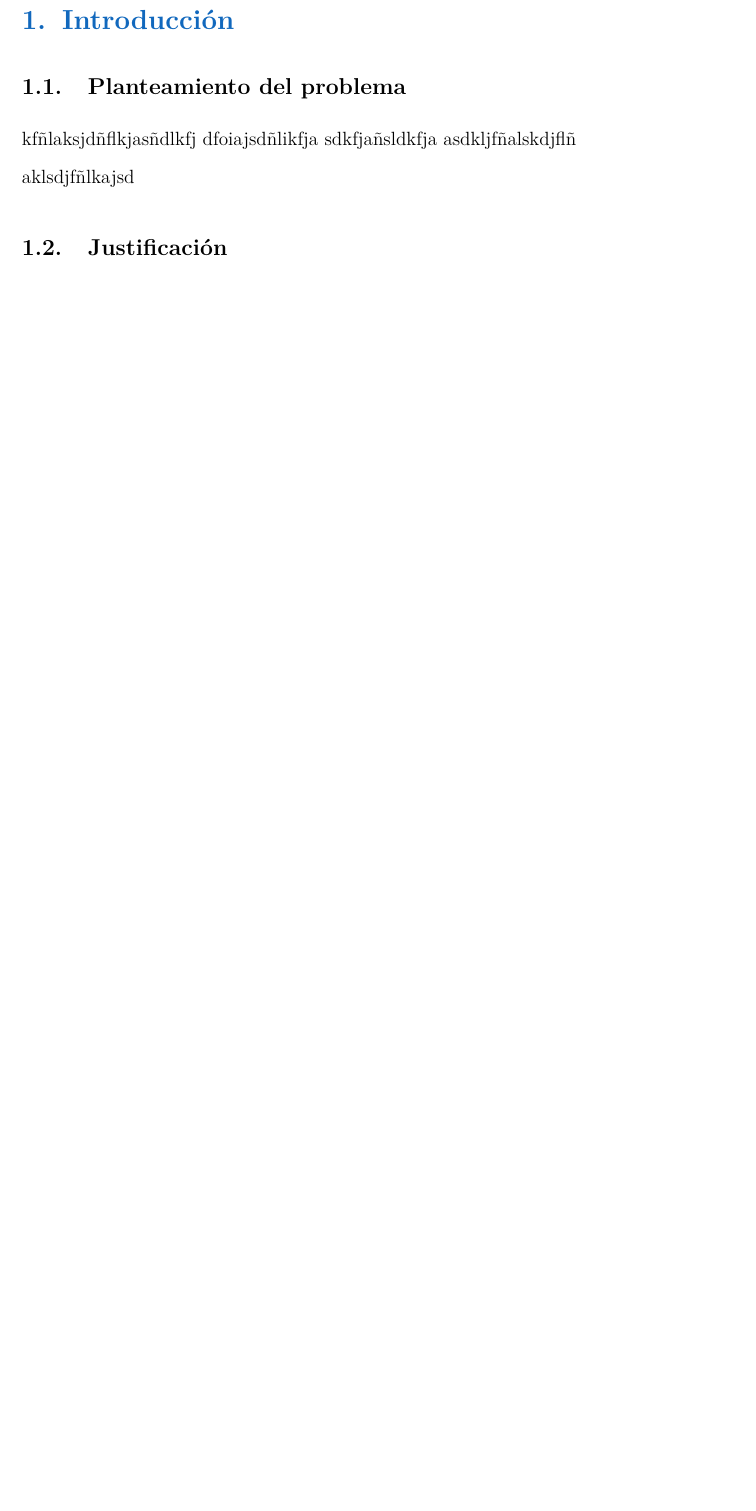
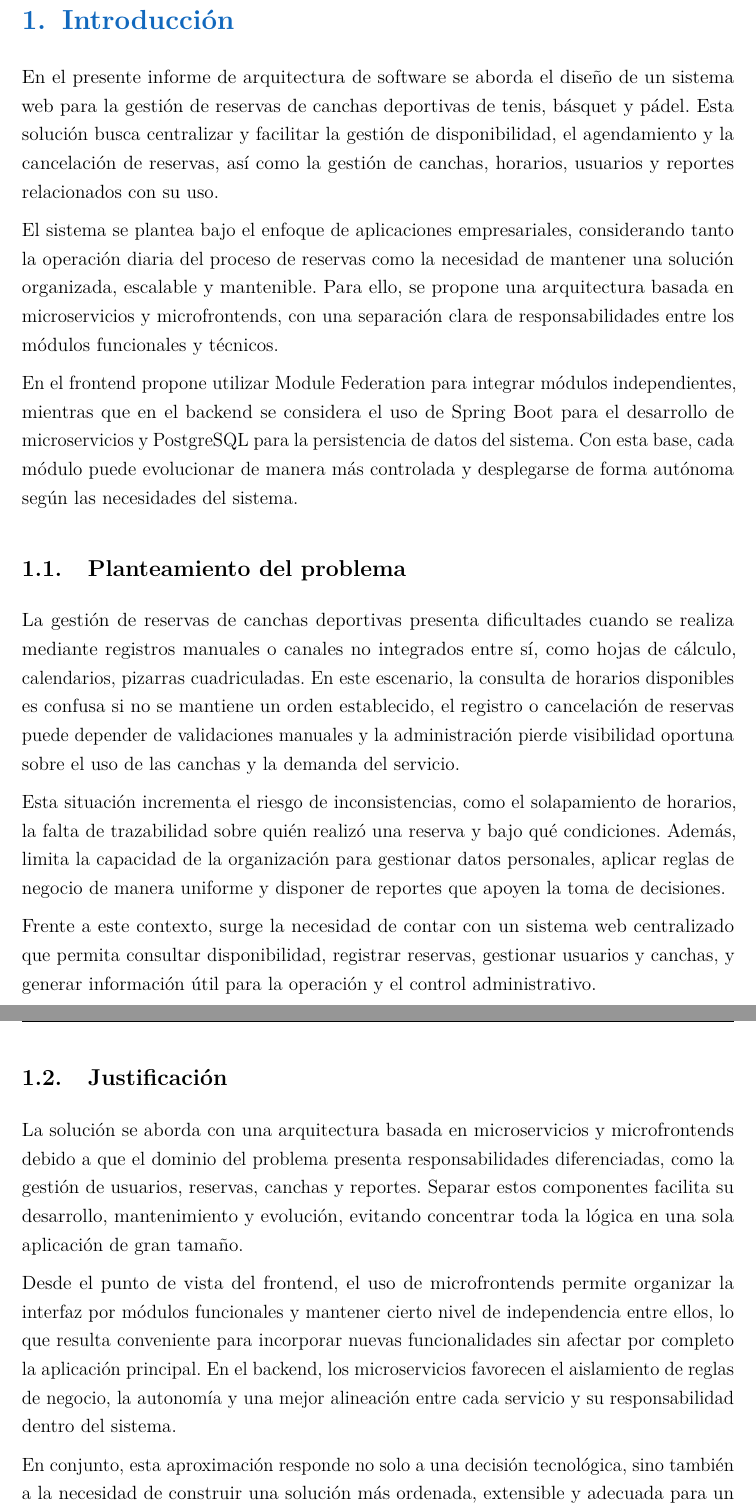
Before and after one commit to miguesj-hub/reserva-canchas, a LaTeX document (informe/informe.tex, which reads informe/secciones/01-introduccion.tex): part of page 8 of 22 before the commit and two parts of pages 8 and 9 of 24 after it, the two joined at a grey line, cut so that both start at the same text, the shorter picture padded with empty space. Compiled offline with pdfLaTeX.

Commit message:
docs: Introducción

```diff
--- a/informe/secciones/01-introduccion.tex
+++ b/informe/secciones/01-introduccion.tex
@@ -9,26 +9,51 @@
 \section{Introducción}
 \label{sec:introduccion}
 
-% [Contexto y motivación]
+En el presente informe de arquitectura de software se aborda el diseño de un sistema web para la gestión de reservas
+de canchas deportivas de tenis, básquet y pádel. Esta solución busca centralizar y facilitar la gestión de disponibilidad,
+el agendamiento y la cancelación de reservas, así como la gestión de canchas, horarios, usuarios y reportes relacionados
+con su uso.
+
+El sistema se plantea bajo el enfoque de aplicaciones empresariales, considerando tanto la operación diaria del proceso de
+reservas como la necesidad de mantener una solución organizada, escalable y mantenible. Para ello, se propone una arquitectura
+basada en microservicios y microfrontends, con una separación clara de responsabilidades entre los módulos funcionales y
+técnicos.
+
+En el frontend propone utilizar Module Federation para integrar módulos independientes, mientras que en el backend se considera el uso de
+Spring Boot para el desarrollo de microservicios y PostgreSQL para la persistencia de datos del sistema. Con esta base, cada módulo
+puede evolucionar de manera más controlada y desplegarse de forma autónoma según las necesidades del sistema.
 
 \subsection{Planteamiento del problema}
 \label{sec:problema}
 
 
-kfñlaksjdñflkjasñdlkfj
-dfoiajsdñlikfja
-sdkfjañsldkfja
-asdkljfñalskdjflñ
+La gestión de reservas de canchas deportivas presenta dificultades cuando se realiza mediante registros manuales o
+canales no integrados entre sí, como hojas de cálculo, calendarios, pizarras cuadriculadas. En este escenario, la consulta
+de horarios disponibles es confusa si no se mantiene un orden establecido, el registro o cancelación de reservas puede
+depender de validaciones manuales y la administración pierde visibilidad oportuna sobre el uso de las canchas y la demanda del servicio.
 
-aklsdjfñlkajsd
+Esta situación incrementa el riesgo de inconsistencias, como el solapamiento de horarios, la falta de trazabilidad sobre
+quién realizó una reserva y bajo qué condiciones. Además, limita la capacidad de la organización para gestionar datos personales,
+aplicar reglas de negocio de manera uniforme y disponer de reportes que apoyen la toma de decisiones.
 
-
-% [Qué necesidad resuelve el sistema]
+Frente a este contexto, surge la necesidad de contar con un sistema web centralizado que permita consultar disponibilidad,
+registrar reservas, gestionar usuarios y canchas, y generar información útil para la operación y el control administrativo.
 
 \subsection{Justificación}
 \label{sec:justificacion}
 
-% [Por qué se aborda con microfrontends y microservicios]
+La solución se aborda con una arquitectura basada en microservicios y microfrontends debido a que el dominio del problema
+presenta responsabilidades diferenciadas, como la gestión de usuarios, reservas, canchas y reportes. Separar estos componentes
+facilita su desarrollo, mantenimiento y evolución, evitando concentrar toda la lógica en una sola aplicación de gran tamaño.
+
+Desde el punto de vista del frontend, el uso de microfrontends permite organizar la interfaz por módulos funcionales y mantener
+cierto nivel de independencia entre ellos, lo que resulta conveniente para incorporar nuevas funcionalidades sin afectar por
+completo la aplicación principal. En el backend, los microservicios favorecen el aislamiento de reglas de negocio, la autonomía
+y una mejor alineación entre cada servicio y su responsabilidad dentro del sistema.
+
+En conjunto, esta aproximación responde no solo a una decisión tecnológica, sino también a la necesidad de construir una
+solución más ordenada, extensible y adecuada para un escenario empresarial donde distintos procesos deben integrarse sin perder
+claridad ni control.
 
 \subsection{Estructura del documento}
 \label{sec:estructura}
```
